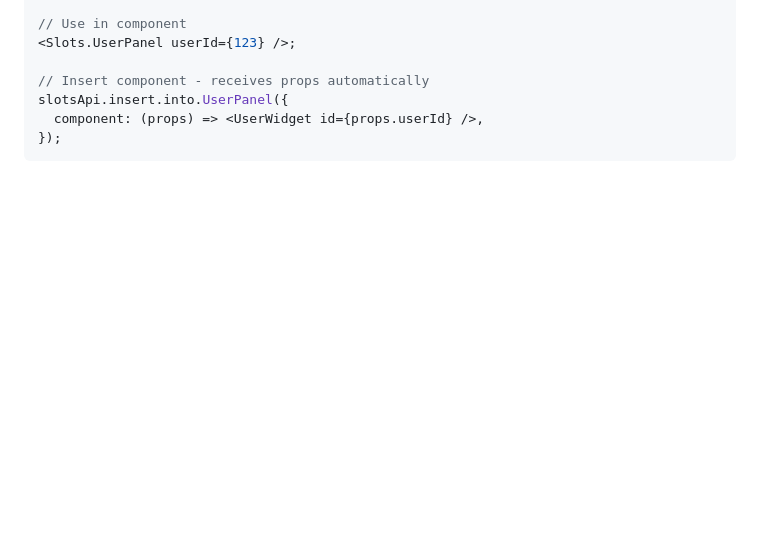
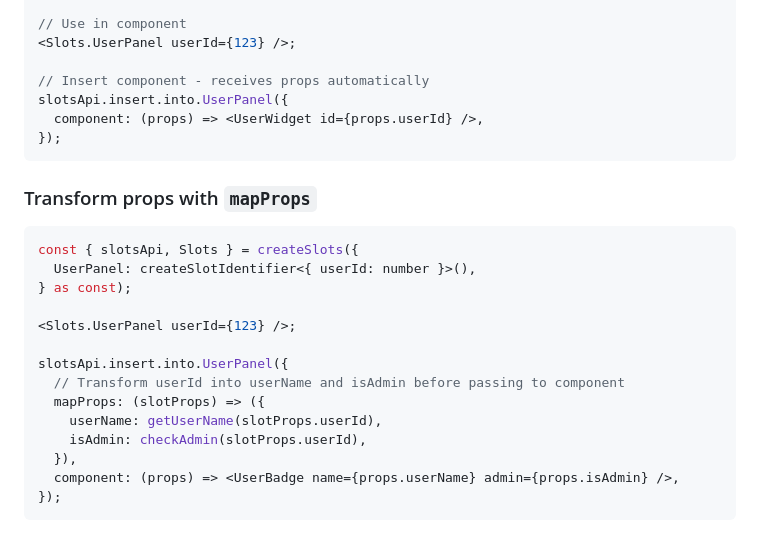
Before and after one commit to grlt-hub/react-slots, a Markdown page: README_NEW.md, the part around the change. GitHub-like rendering; blank space fills up the shorter version.

Commit message:
docs: add example for transforming props with mapProps in README_NEW.md

````diff
--- a/README_NEW.md
+++ b/README_NEW.md
@@ -171,3 +171,22 @@ slotsApi.insert.into.UserPanel({
   component: (props) => <UserWidget id={props.userId} />,
 });
 ```
+
+### Transform props with `mapProps`
+
+```tsx
+const { slotsApi, Slots } = createSlots({
+  UserPanel: createSlotIdentifier<{ userId: number }>(),
+} as const);
+
+<Slots.UserPanel userId={123} />;
+
+slotsApi.insert.into.UserPanel({
+  // Transform userId into userName and isAdmin before passing to component
+  mapProps: (slotProps) => ({
+    userName: getUserName(slotProps.userId),
+    isAdmin: checkAdmin(slotProps.userId),
+  }),
+  component: (props) => <UserBadge name={props.userName} admin={props.isAdmin} />,
+});
+```
````
